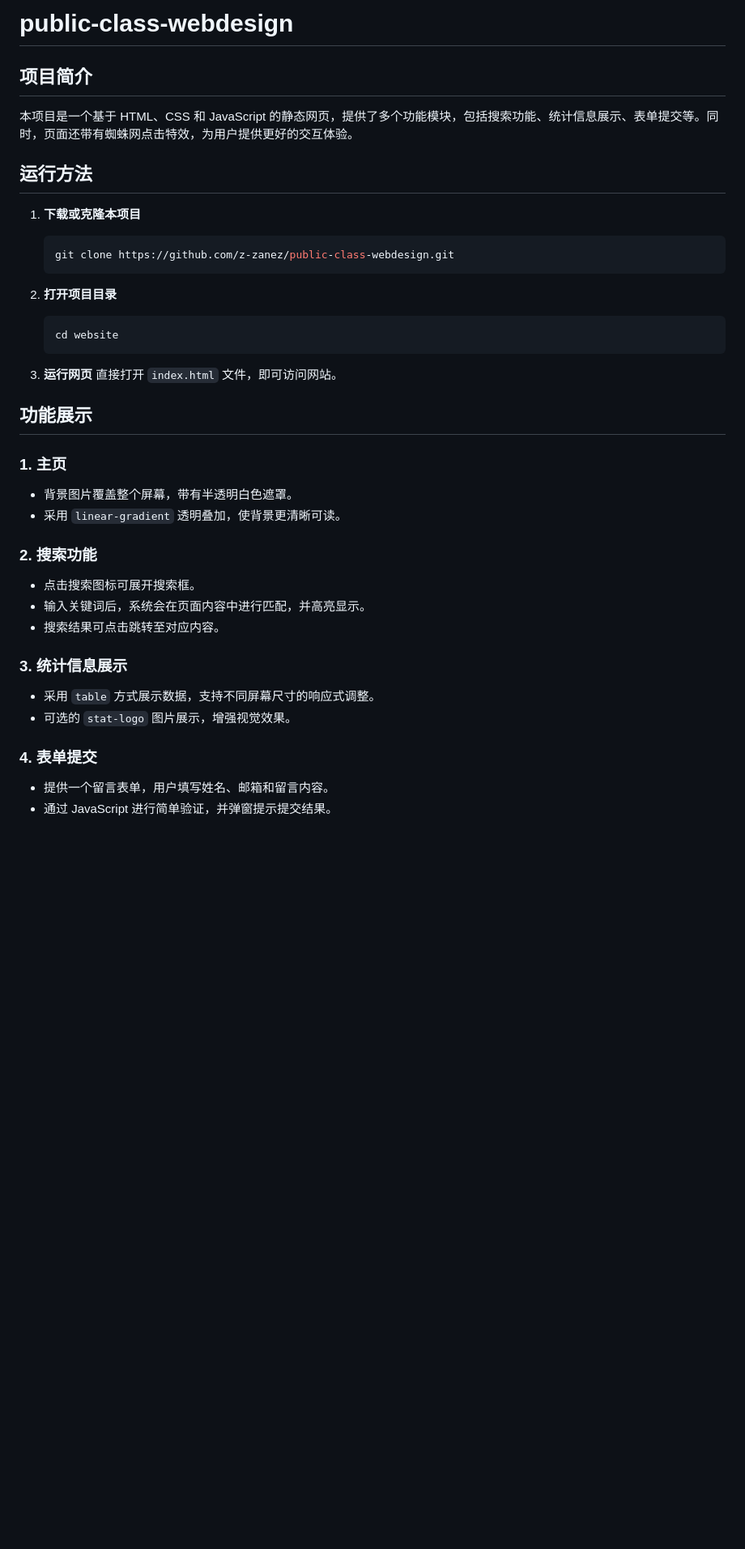
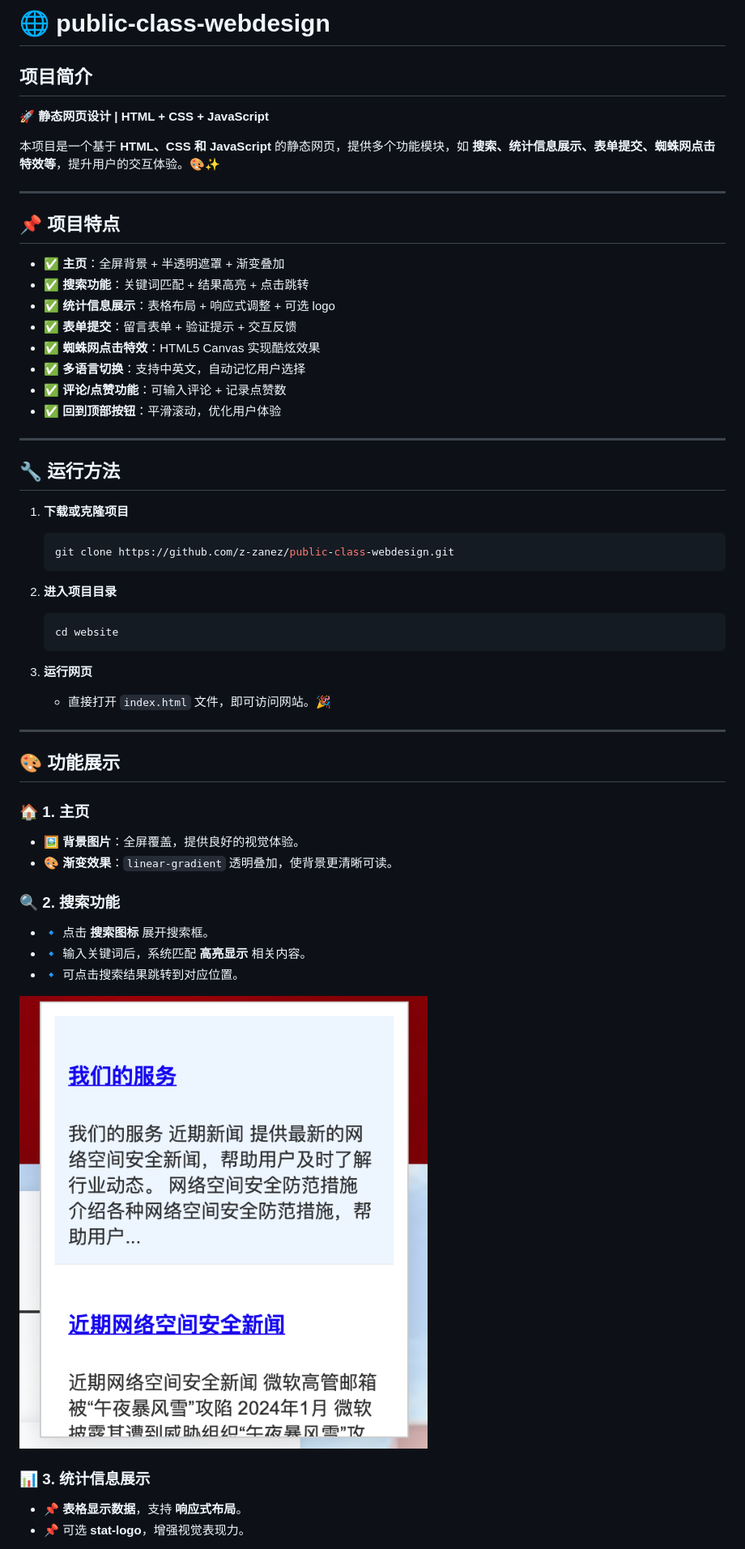
Before and after one commit to z-zanez/public-class-webdesign, a Markdown page: README.md, the part around the change printed below. Shown: that part at 81% size. Drawn GitHub-style; pictures changed too: image/README/1741093035139.png (added); blank space fills up the shorter version.

````diff
--- a/README.md
+++ b/README.md
@@ -1,45 +1,61 @@
-# public-class-webdesign
+# 🌐 public-class-webdesign
 
 ## 项目简介
 
-本项目是一个基于 HTML、CSS 和 JavaScript 的静态网页，提供了多个功能模块，包括搜索功能、统计信息展示、表单提交等。同时，页面还带有蜘蛛网点击特效，为用户提供更好的交互体验。
+🚀 **静态网页设计 | HTML + CSS + JavaScript**
 
-## 运行方法
+本项目是一个基于 **HTML、CSS 和 JavaScript** 的静态网页，提供多个功能模块，如 **搜索、统计信息展示、表单提交、蜘蛛网点击特效等**，提升用户的交互体验。🎨✨
 
-1. **下载或克隆本项目**
+---
+
+## 📌 项目特点
+
+- ✅ **主页**：全屏背景 + 半透明遮罩 + 渐变叠加
+- ✅ **搜索功能**：关键词匹配 + 结果高亮 + 点击跳转
+- ✅ **统计信息展示**：表格布局 + 响应式调整 + 可选 logo
+- ✅ **表单提交**：留言表单 + 验证提示 + 交互反馈
+- ✅ **蜘蛛网点击特效**：HTML5 Canvas 实现酷炫效果
+- ✅ **多语言切换**：支持中英文，自动记忆用户选择
+- ✅ **评论/点赞功能**：可输入评论 + 记录点赞数
+- ✅ **回到顶部按钮**：平滑滚动，优化用户体验
+
+---
+
+## 🔧 运行方法
+
+1. **下载或克隆项目**
 
    ```sh
    git clone https://github.com/z-zanez/public-class-webdesign.git
    ```
-
-2. **打开项目目录**
+2. **进入项目目录**
 
    ```sh
    cd website
    ```
+3. **运行网页**
 
-3. **运行网页** 直接打开 `index.html` 文件，即可访问网站。
+   - 直接打开 `index.html` 文件，即可访问网站。🎉
 
-## 功能展示
+---
 
-### 1. 主页
+## 🎨 功能展示
 
-- 背景图片覆盖整个屏幕，带有半透明白色遮罩。
-- 采用 `linear-gradient` 透明叠加，使背景更清晰可读。
+### 🏠 1. 主页
 
-### 2. 搜索功能
+- 🖼️ **背景图片**：全屏覆盖，提供良好的视觉体验。
+- 🎨 **渐变效果**：`linear-gradient` 透明叠加，使背景更清晰可读。
 
-- 点击搜索图标可展开搜索框。
-- 输入关键词后，系统会在页面内容中进行匹配，并高亮显示。
-- 搜索结果可点击跳转至对应内容。
+### 🔍 2. 搜索功能
 
-### 3. 统计信息展示
+- 🔹 点击 **搜索图标** 展开搜索框。
+- 🔹 输入关键词后，系统匹配 **高亮显示** 相关内容。
+- 🔹 可点击搜索结果跳转到对应位置。
 
-- 采用 `table` 方式展示数据，支持不同屏幕尺寸的响应式调整。
-- 可选的 `stat-logo` 图片展示，增强视觉效果。
+![1741093035139](image/README/1741093035139.png)
 
-### 4. 表单提交
+### 📊 3. 统计信息展示
 
-- 提供一个留言表单，用户填写姓名、邮箱和留言内容。
-- 通过 JavaScript 进行简单验证，并弹窗提示提交结果。
+- 📌 **表格显示数据**，支持 **响应式布局**。
+- 📌 可选 **stat-logo**，增强视觉表现力。
 
````
Also changed, not shown: other parts of README.md (+49 -16 lines), image/README/1741092977977.png (added), image/README/1741092995732.png (added), 5 other files.
